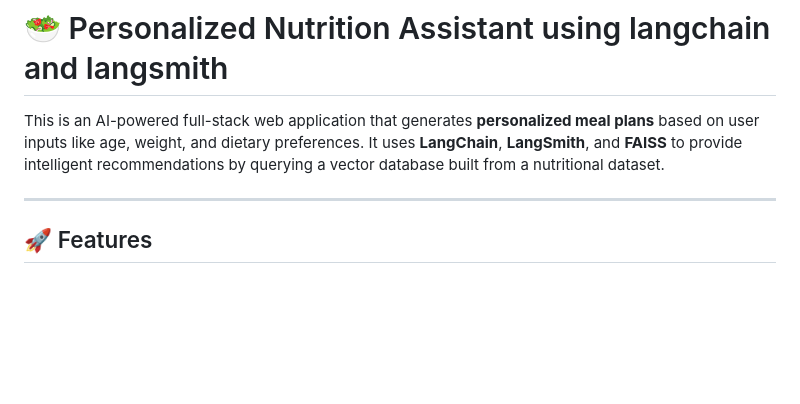
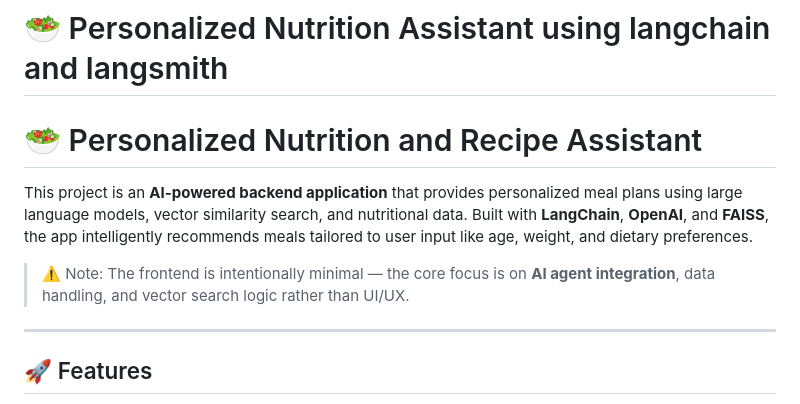
Before and after one commit to 060205b/langchain-nutrition-agent-with-observability, a Markdown page: README.md, the part around the change. Rendered like a GitHub page; blank space fills up the shorter version.

```diff
--- a/README.md
+++ b/README.md
@@ -1,6 +1,10 @@
 # 🥗 Personalized Nutrition Assistant using langchain and langsmith
 
-This is an AI-powered full-stack web application that generates **personalized meal plans** based on user inputs like age, weight, and dietary preferences. It uses **LangChain**, **LangSmith**, and **FAISS** to provide intelligent recommendations by querying a vector database built from a nutritional dataset.
+# 🥗 Personalized Nutrition and Recipe Assistant
+
+This project is an **AI-powered backend application** that provides personalized meal plans using large language models, vector similarity search, and nutritional data. Built with **LangChain**, **OpenAI**, and **FAISS**, the app intelligently recommends meals tailored to user input like age, weight, and dietary preferences.
+
+> ⚠️ Note: The frontend is intentionally minimal — the core focus is on **AI agent integration**, data handling, and vector search logic rather than UI/UX.
 
 ---
 
```
